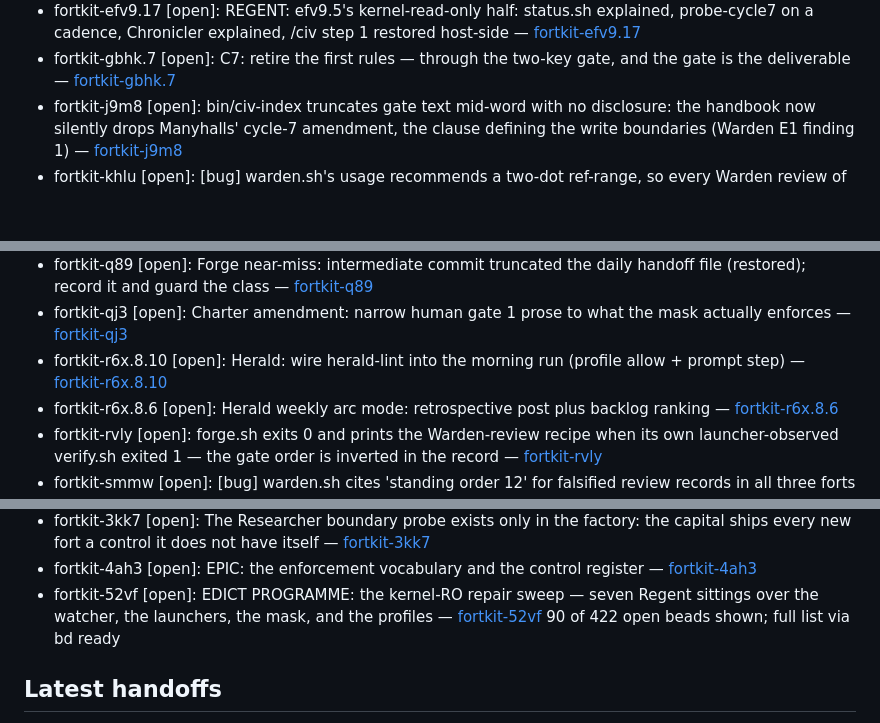
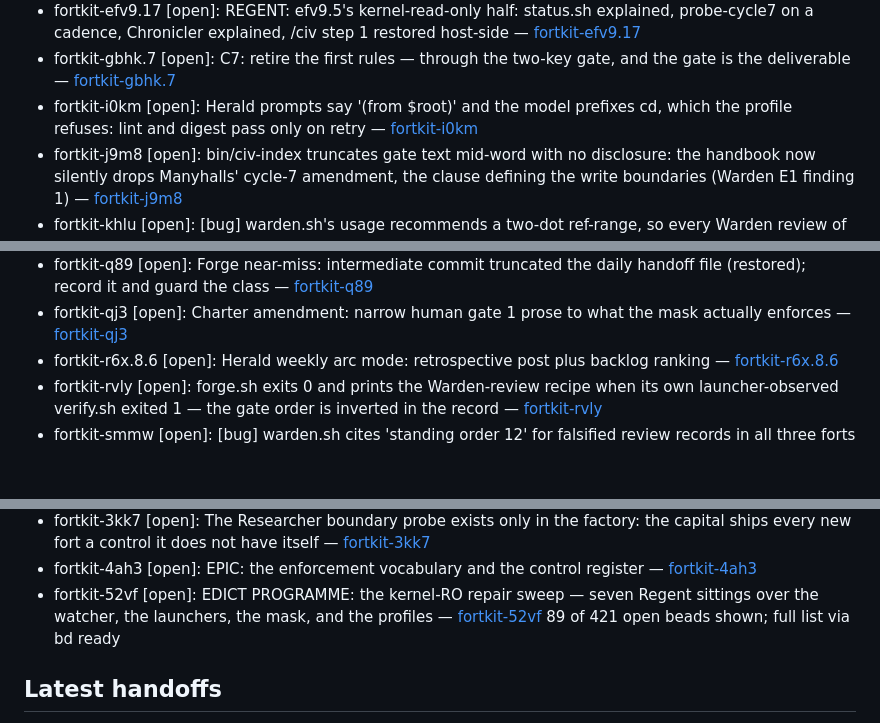
Before and after one commit to JustinTime42/fortkit, a Markdown page: fort/memory/current.md, 3 parts joined by grey strips. Rendered like a GitHub page; blank space fills up the shorter version.

Commit message:
chore(fort): nightly consolidation of the memory ledger and the laurel views

```diff
--- a/fort/memory/current.md
+++ b/fort/memory/current.md
@@ -70,6 +70,7 @@ _Generated by `scripts/consolidate-memory.mjs`; do not edit. Every item links to
 - fortkit-dq0l [open]: Fourteen event categories are emitted and unlisted, 349 emissions — sort the retired conventions from the live ones before listing any — [fortkit-dq0l](bead:fortkit-dq0l)
 - fortkit-efv9.17 [open]: REGENT: efv9.5's kernel-read-only half: status.sh explained, probe-cycle7 on a cadence, Chronicler explained, /civ step 1 restored host-side — [fortkit-efv9.17](bead:fortkit-efv9.17)
 - fortkit-gbhk.7 [open]: C7: retire the first rules — through the two-key gate, and the gate is the deliverable — [fortkit-gbhk.7](bead:fortkit-gbhk.7)
+- fortkit-i0km [open]: Herald prompts say '(from $root)' and the model prefixes cd, which the profile refuses: lint and digest pass only on retry — [fortkit-i0km](bead:fortkit-i0km)
 - fortkit-j9m8 [open]: bin/civ-index truncates gate text mid-word with no disclosure: the handbook now silently drops Manyhalls' cycle-7 amendment, the clause defining the write boundaries (Warden E1 finding 1) — [fortkit-j9m8](bead:fortkit-j9m8)
 - fortkit-khlu [open]: [bug] warden.sh's usage recommends a two-dot ref-range, so every Warden review of a based-behind branch opens with a phantom revert — [fortkit-khlu](bead:fortkit-khlu)
 - fortkit-mm7m [open]: [bug] The fort speaks two FORT_MASKED dialects, and the seat that has had the marker longest prints the useless one — [fortkit-mm7m](bead:fortkit-mm7m)
@@ -78,7 +79,6 @@ _Generated by `scripts/consolidate-memory.mjs`; do not edit. Every item links to
 - fortkit-p5mr.7 [open]: A7: the covenant half — advisories are civilization law, and the write boundary that shapes them is named in it — [fortkit-p5mr.7](bead:fortkit-p5mr.7)
 - fortkit-q89 [open]: Forge near-miss: intermediate commit truncated the daily handoff file (restored); record it and guard the class — [fortkit-q89](bead:fortkit-q89)
 - fortkit-qj3 [open]: Charter amendment: narrow human gate 1 prose to what the mask actually enforces — [fortkit-qj3](bead:fortkit-qj3)
-- fortkit-r6x.8.10 [open]: Herald: wire herald-lint into the morning run (profile allow + prompt step) — [fortkit-r6x.8.10](bead:fortkit-r6x.8.10)
 - fortkit-r6x.8.6 [open]: Herald weekly arc mode: retrospective post plus backlog ranking — [fortkit-r6x.8.6](bead:fortkit-r6x.8.6)
 - fortkit-rvly [open]: forge.sh exits 0 and prints the Warden-review recipe when its own launcher-observed verify.sh exited 1 — the gate order is inverted in the record — [fortkit-rvly](bead:fortkit-rvly)
 - fortkit-smmw [open]: [bug] warden.sh cites 'standing order 12' for falsified review records in all three forts and the factory — correct in exactly one of them — [fortkit-smmw](bead:fortkit-smmw)
@@ -102,7 +101,7 @@ _Generated by `scripts/consolidate-memory.mjs`; do not edit. Every item links to
 - fortkit-3kk7 [open]: The Researcher boundary probe exists only in the factory: the capital ships every new fort a control it does not have itself — [fortkit-3kk7](bead:fortkit-3kk7)
 - fortkit-4ah3 [open]: EPIC: the enforcement vocabulary and the control register — [fortkit-4ah3](bead:fortkit-4ah3)
 - fortkit-52vf [open]: EDICT PROGRAMME: the kernel-RO repair sweep — seven Regent sittings over the watcher, the launchers, the mask, and the profiles — [fortkit-52vf](bead:fortkit-52vf)
-90 of 422 open beads shown; full list via bd ready
+89 of 421 open beads shown; full list via bd ready
 
 ## Latest handoffs
 
```
Also changed, not shown: other parts of fort/memory/current.md (+2 -3 lines).
